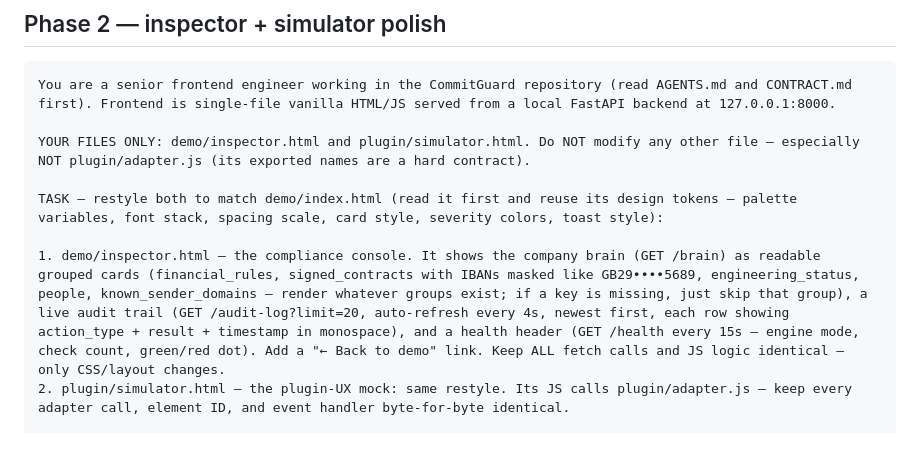
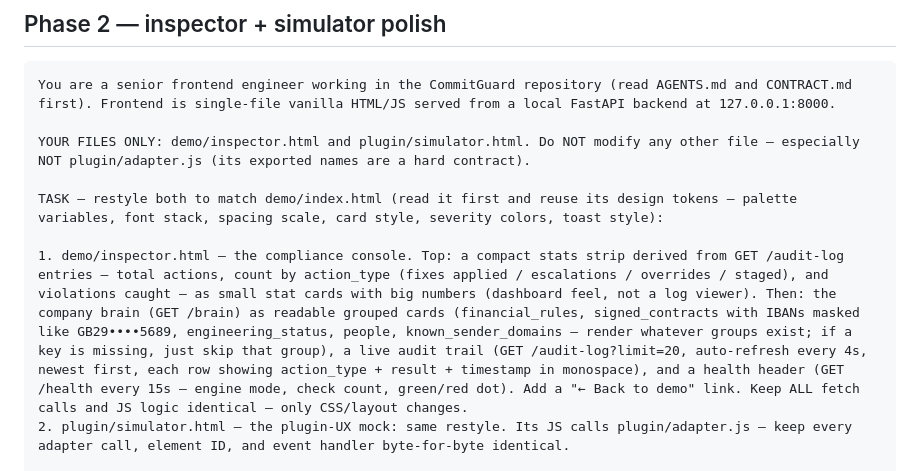
Before and after one commit to Riyu-D1/CommitGuard, a Markdown page: team/pranali/PROMPTS.md, the part around the change. Rendered like a GitHub page; blank space fills up the shorter version.

Commit message:
Add stats strip to inspector spec — dashboard feel over log viewer
Generated with [Devin](https://devin.ai)

Co-Authored-By: Devin <158243242+devin-ai-integration[bot]@users.noreply.github.com>

```diff
--- a/team/pranali/PROMPTS.md
+++ b/team/pranali/PROMPTS.md
@@ -61,7 +61,7 @@ YOUR FILES ONLY: demo/inspector.html and plugin/simulator.html. Do NOT modify an
 
 TASK — restyle both to match demo/index.html (read it first and reuse its design tokens — palette variables, font stack, spacing scale, card style, severity colors, toast style):
 
-1. demo/inspector.html — the compliance console. It shows the company brain (GET /brain) as readable grouped cards (financial_rules, signed_contracts with IBANs masked like GB29••••5689, engineering_status, people, known_sender_domains — render whatever groups exist; if a key is missing, just skip that group), a live audit trail (GET /audit-log?limit=20, auto-refresh every 4s, newest first, each row showing action_type + result + timestamp in monospace), and a health header (GET /health every 15s — engine mode, check count, green/red dot). Add a "← Back to demo" link. Keep ALL fetch calls and JS logic identical — only CSS/layout changes.
+1. demo/inspector.html — the compliance console. Top: a compact stats strip derived from GET /audit-log entries — total actions, count by action_type (fixes applied / escalations / overrides / staged), and violations caught — as small stat cards with big numbers (dashboard feel, not a log viewer). Then: the company brain (GET /brain) as readable grouped cards (financial_rules, signed_contracts with IBANs masked like GB29••••5689, engineering_status, people, known_sender_domains — render whatever groups exist; if a key is missing, just skip that group), a live audit trail (GET /audit-log?limit=20, auto-refresh every 4s, newest first, each row showing action_type + result + timestamp in monospace), and a health header (GET /health every 15s — engine mode, check count, green/red dot). Add a "← Back to demo" link. Keep ALL fetch calls and JS logic identical — only CSS/layout changes.
 2. plugin/simulator.html — the plugin-UX mock: same restyle. Its JS calls plugin/adapter.js — keep every adapter call, element ID, and event handler byte-for-byte identical.
 
 WORKING RULES — follow exactly:
```
